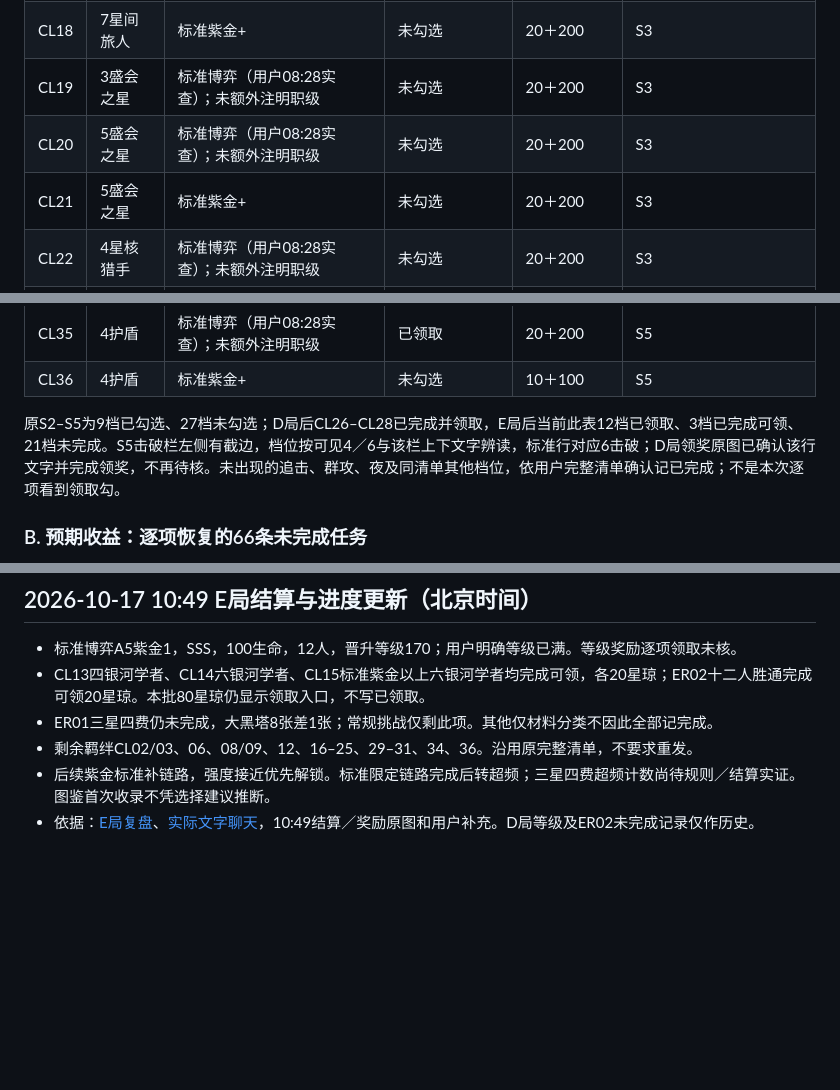
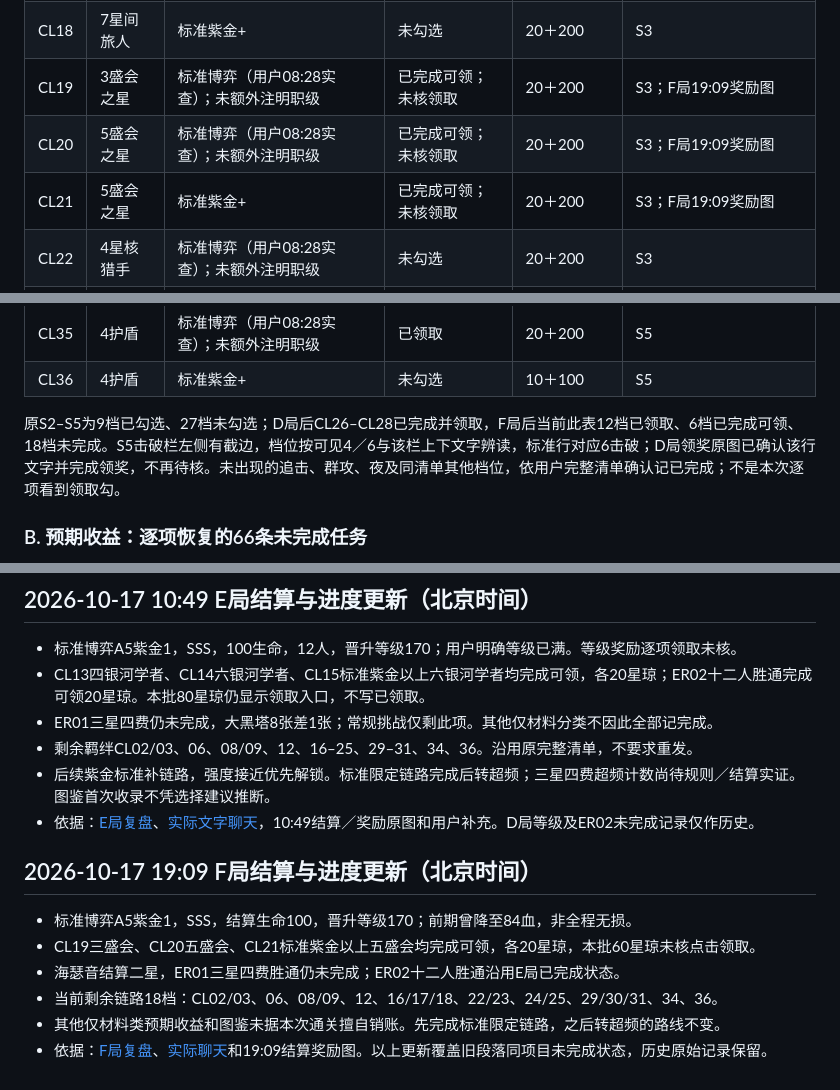
Before and after one commit to gkcc/Currency-Wars-Automation, a Markdown page: docs/PROGRESSION_LEDGER.md, 3 parts joined by grey strips. Drawn GitHub-style; blank space fills up the shorter version.

Commit message:
docs: record match F festival challenges completed

```diff
--- a/docs/PROGRESSION_LEDGER.md
+++ b/docs/PROGRESSION_LEDGER.md
@@ -93,9 +93,9 @@
 | CL16 | 4星间旅人 | 标准博弈（用户08:28实查）；未额外注明职级 | 未勾选 | 20＋200 | S3 |
 | CL17 | 7星间旅人 | 标准博弈（用户08:28实查）；未额外注明职级 | 未勾选 | 20＋200 | S3 |
 | CL18 | 7星间旅人 | 标准紫金+ | 未勾选 | 20＋200 | S3 |
-| CL19 | 3盛会之星 | 标准博弈（用户08:28实查）；未额外注明职级 | 未勾选 | 20＋200 | S3 |
-| CL20 | 5盛会之星 | 标准博弈（用户08:28实查）；未额外注明职级 | 未勾选 | 20＋200 | S3 |
-| CL21 | 5盛会之星 | 标准紫金+ | 未勾选 | 20＋200 | S3 |
+| CL19 | 3盛会之星 | 标准博弈（用户08:28实查）；未额外注明职级 | 已完成可领；未核领取 | 20＋200 | S3；F局19:09奖励图 |
+| CL20 | 5盛会之星 | 标准博弈（用户08:28实查）；未额外注明职级 | 已完成可领；未核领取 | 20＋200 | S3；F局19:09奖励图 |
+| CL21 | 5盛会之星 | 标准紫金+ | 已完成可领；未核领取 | 20＋200 | S3；F局19:09奖励图 |
 | CL22 | 4星核猎手 | 标准博弈（用户08:28实查）；未额外注明职级 | 未勾选 | 20＋200 | S3 |
 | CL23 | 4星核猎手 | 标准紫金+ | 未勾选 | 20＋200 | S3 |
 | CL24 | 4命运圣杯 | 标准博弈（用户08:28实查）；未额外注明职级 | 未勾选 | 20＋200 | S4 |
@@ -112,7 +112,7 @@
 | CL35 | 4护盾 | 标准博弈（用户08:28实查）；未额外注明职级 | 已领取 | 20＋200 | S5 |
 | CL36 | 4护盾 | 标准紫金+ | 未勾选 | 10＋100 | S5 |
 
-原S2–S5为9档已勾选、27档未勾选；D局后CL26–CL28已完成并领取，E局后当前此表12档已领取、3档已完成可领、21档未完成。S5击破栏左侧有截边，档位按可见4／6与该栏上下文字辨读，标准行对应6击破；D局领奖原图已确认该行文字并完成领奖，不再待核。未出现的追击、群攻、夜及同清单其他档位，依用户完整清单确认记已完成；不是本次逐项看到领取勾。
+原S2–S5为9档已勾选、27档未勾选；D局后CL26–CL28已完成并领取，F局后当前此表12档已领取、6档已完成可领、18档未完成。S5击破栏左侧有截边，档位按可见4／6与该栏上下文字辨读，标准行对应6击破；D局领奖原图已确认该行文字并完成领奖，不再待核。未出现的追击、群攻、夜及同清单其他档位，依用户完整清单确认记已完成；不是本次逐项看到领取勾。
 
 ### B. 预期收益：逐项恢复的66条未完成任务
 
@@ -251,3 +251,13 @@
 - 剩余羁绊CL02/03、06、08/09、12、16–25、29–31、34、36。沿用原完整清单，不要求重发。
 - 后续紫金标准补链路，强度接近优先解锁。标准限定链路完成后转超频；三星四费超频计数尚待规则／结算实证。图鉴首次收录不凭选择建议推断。
 - 依据：[E局复盘](SCREENSHOT_COACHING_MATCH_E_REVIEW_2026-10-17.md)、[实际文字聊天](MATCH_E_FULL_CHAT_2026-10-17.txt)，10:49结算／奖励原图和用户补充。D局等级及ER02未完成记录仅作历史。
+
+
+## 2026-10-17 19:09 F局结算与进度更新（北京时间）
+
+- 标准博弈A5紫金1，SSS，结算生命100，晋升等级170；前期曾降至84血，非全程无损。
+- CL19三盛会、CL20五盛会、CL21标准紫金以上五盛会均完成可领，各20星琼，本批60星琼未核点击领取。
+- 海瑟音结算二星，ER01三星四费胜通仍未完成；ER02十二人胜通沿用E局已完成状态。
+- 当前剩余链路18档：CL02/03、06、08/09、12、16/17/18、22/23、24/25、29/30/31、34、36。
+- 其他仅材料类预期收益和图鉴未据本次通关擅自销账。先完成标准限定链路，之后转超频的路线不变。
+- 依据：[F局复盘](SCREENSHOT_COACHING_MATCH_F_REVIEW_2026-10-17.md)、[实际聊天](MATCH_F_FULL_CHAT_2026-10-17.txt)和19:09结算奖励图。以上更新覆盖旧段落同项目未完成状态，历史原始记录保留。
```
